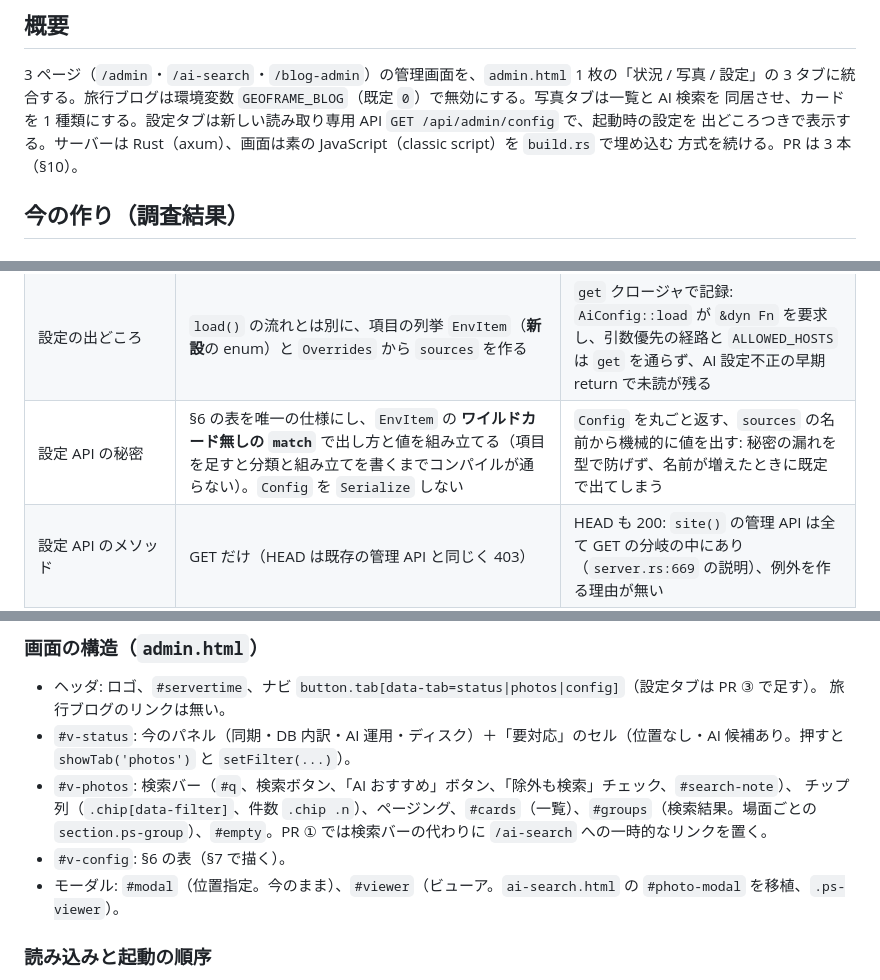
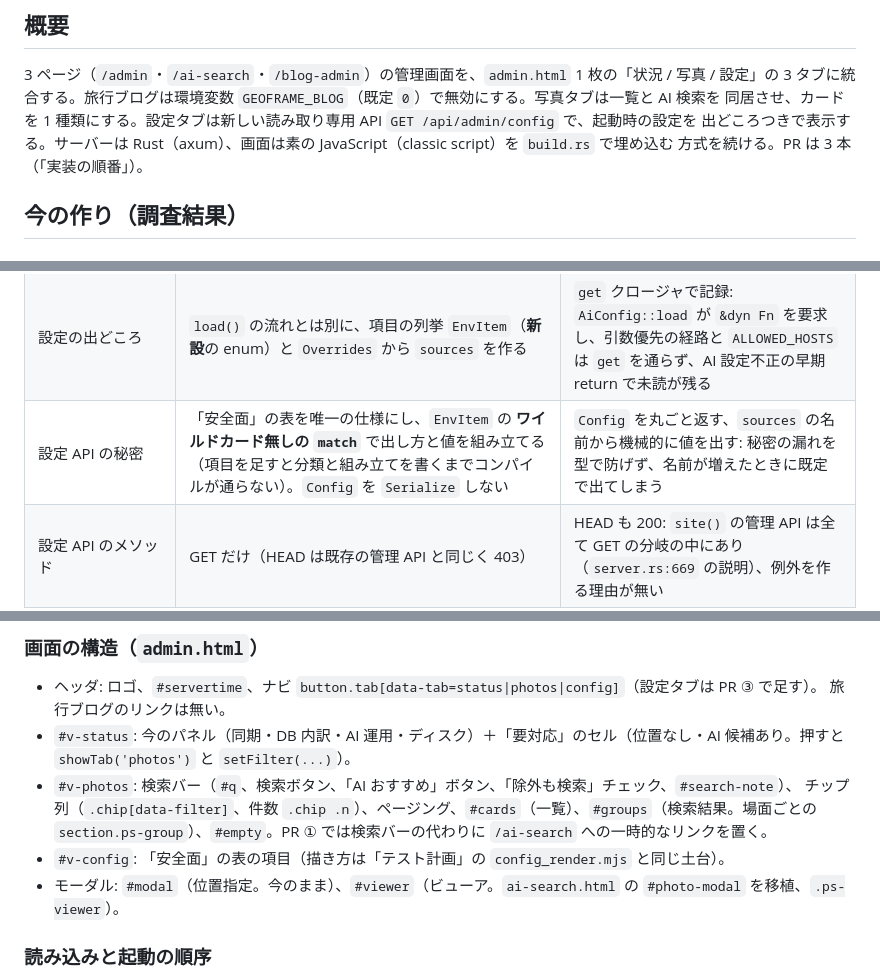
Before and after one commit to ysogabe/geoframe, a Markdown page: docs/admin-rework/design.md, 3 parts joined by grey strips. GitHub-like rendering.

Commit message:
docs(admin-rework): 設計書の節の参照を見出し名に直す
Co-Authored-By: Claude Fable 5.1 <noreply@anthropic.com>

```diff
--- a/docs/admin-rework/design.md
+++ b/docs/admin-rework/design.md
@@ -9,7 +9,7 @@
 3 タブに統合する。旅行ブログは環境変数 `GEOFRAME_BLOG`（既定 `0`）で無効にする。写真タブは一覧と AI 検索を
 同居させ、カードを 1 種類にする。設定タブは新しい読み取り専用 API `GET /api/admin/config` で、起動時の設定を
 出どころつきで表示する。サーバーは Rust（axum）、画面は素の JavaScript（classic script）を `build.rs` で埋め込む
-方式を続ける。PR は 3 本（§10）。
+方式を続ける。PR は 3 本（「実装の順番」）。
 
 ## 今の作り（調査結果）
 
@@ -92,7 +92,7 @@
 | JS の分割 | `admin.js`（共通ヘルパ・タブ・状況・設定・起動）と `photos.js`（写真タブ）。classic script 2 本をこの順で読む。定義だけを置き、初期化は `DOMContentLoaded` の `boot()` 1 か所で行う | 1 本: 1,000 行超で読みにくい。ES modules: 試験の `vm` の読み方を変える必要がある |
 | CSS | `admin.css` 1 本に統合。カード・タグ・トースト・チップは共用の名前。場面のまとまりとビューアだけ `.ps-` を付ける | 2 本のまま: `:root` の変数が衝突する |
 | 設定の出どころ | `load()` の流れとは別に、項目の列挙 `EnvItem`（**新設**の enum）と `Overrides` から `sources` を作る | `get` クロージャで記録: `AiConfig::load` が `&dyn Fn` を要求し、引数優先の経路と `ALLOWED_HOSTS` は `get` を通らず、AI 設定不正の早期 return で未読が残る |
-| 設定 API の秘密 | §6 の表を唯一の仕様にし、`EnvItem` の **ワイルドカード無しの `match`** で出し方と値を組み立てる（項目を足すと分類と組み立てを書くまでコンパイルが通らない）。`Config` を `Serialize` しない | `Config` を丸ごと返す、`sources` の名前から機械的に値を出す: 秘密の漏れを型で防げず、名前が増えたときに既定で出てしまう |
+| 設定 API の秘密 | 「安全面」の表を唯一の仕様にし、`EnvItem` の **ワイルドカード無しの `match`** で出し方と値を組み立てる（項目を足すと分類と組み立てを書くまでコンパイルが通らない）。`Config` を `Serialize` しない | `Config` を丸ごと返す、`sources` の名前から機械的に値を出す: 秘密の漏れを型で防げず、名前が増えたときに既定で出てしまう |
 | 設定 API のメソッド | GET だけ（HEAD は既存の管理 API と同じく 403） | HEAD も 200: `site()` の管理 API は全て GET の分岐の中にあり（`server.rs:669` の説明）、例外を作る理由が無い |
 | 今日の送信数 | `GET /api/admin/config` が読み取り接続で `budget::usage` を呼ぶ。取れなければ `null` にして 200 | 状況 API に足す: 設定タブと状況タブで二重に出る |
 | 版・起動時刻 | `CARGO_PKG_VERSION` と、`serve()` で取った `started_at`（`AppState`） | コミットハッシュ: `build.rs` に git を読む処理を足すことになる。今回は見送り |
@@ -132,7 +132,7 @@ flowchart LR
 - `#v-photos`: 検索バー（`#q`、検索ボタン、「AI おすすめ」ボタン、「除外も検索」チェック、`#search-note`）、
   チップ列（`.chip[data-filter]`、件数 `.chip .n`）、ページング、`#cards`（一覧）、`#groups`（検索結果。場面ごとの
   `section.ps-group`）、`#empty`。PR ① では検索バーの代わりに `/ai-search` への一時的なリンクを置く。
-- `#v-config`: §6 の表（§7 で描く）。
+- `#v-config`: 「安全面」の表の項目（描き方は「テスト計画」の `config_render.mjs` と同じ土台）。
 - モーダル: `#modal`（位置指定。今のまま）、`#viewer`（ビューア。`ai-search.html` の `#photo-modal` を移植、`.ps-viewer`）。
 
 ### 読み込みと起動の順序
```
Also changed, not shown: other parts of docs/admin-rework/design.md (+4 -4 lines).
